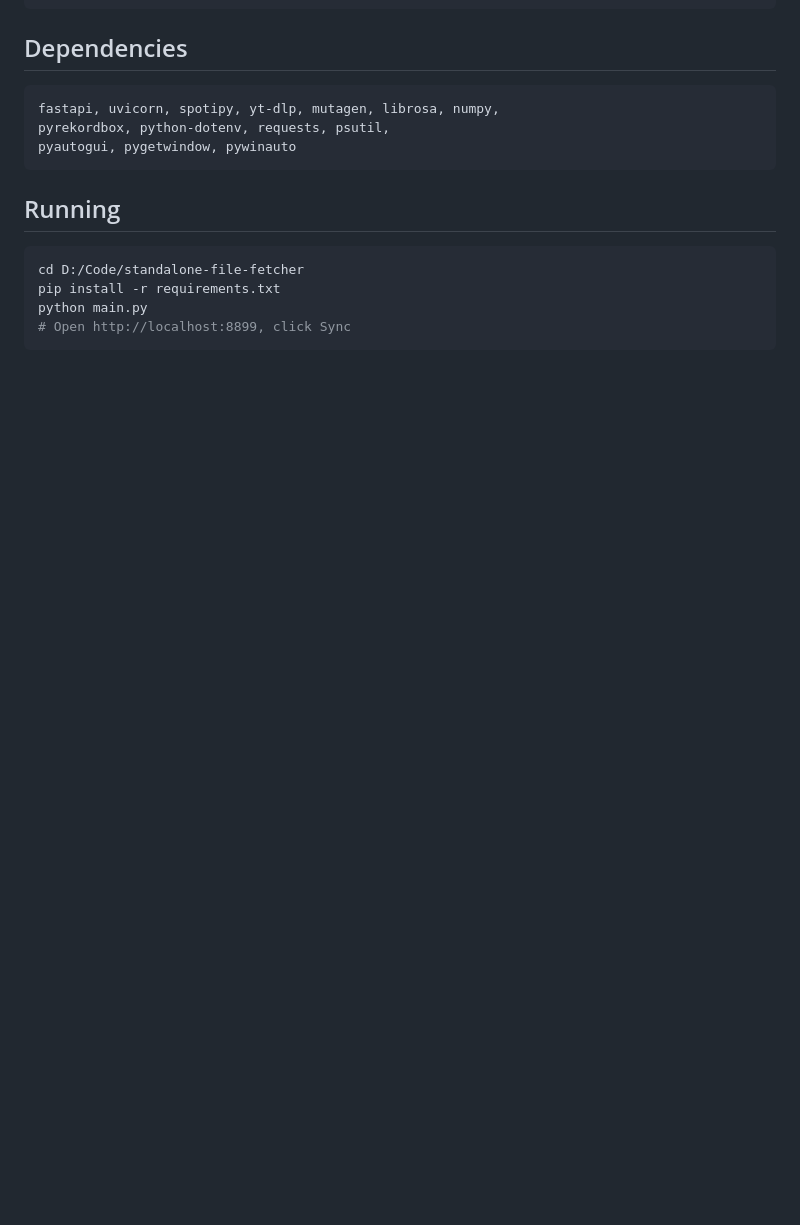
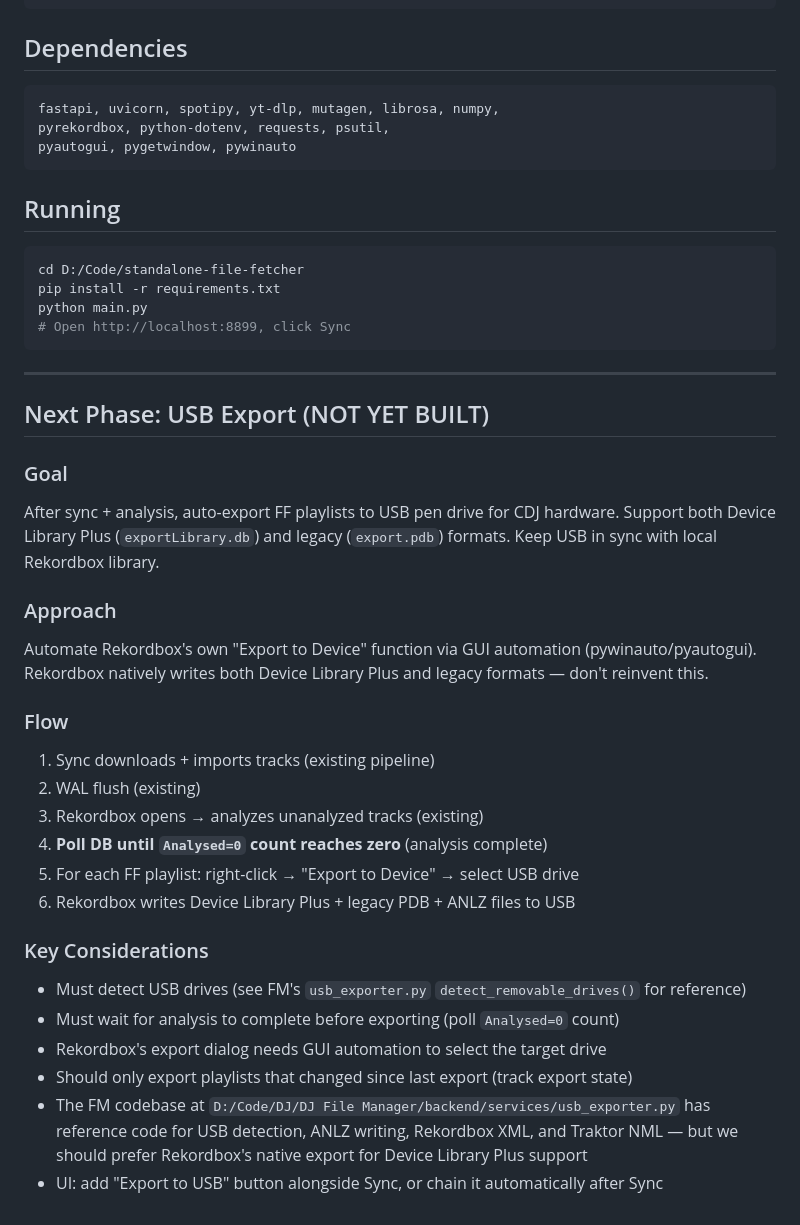
Before and after one commit to Shadwaan/standalone-file-fetcher, a Markdown page: PRD.md, the part around the change. Rendered like a GitHub page; blank space fills up the shorter version.

Commit message:
Add USB export phase spec to PRD and CLAUDE docs
Next phase: auto-export FF playlists to USB via Rekordbox GUI automation.
Supports Device Library Plus + legacy PDB. Documented approach, flow,
and reference code pointers for next session to pick up.

Co-Authored-By: Claude Opus 4.6 (1M context) <noreply@anthropic.com>

````diff
--- a/PRD.md
+++ b/PRD.md
@@ -190,3 +190,29 @@ pip install -r requirements.txt
 python main.py
 # Open http://localhost:8899, click Sync
 ```
+
+---
+
+## Next Phase: USB Export (NOT YET BUILT)
+
+### Goal
+After sync + analysis, auto-export FF playlists to USB pen drive for CDJ hardware. Support both Device Library Plus (`exportLibrary.db`) and legacy (`export.pdb`) formats. Keep USB in sync with local Rekordbox library.
+
+### Approach
+Automate Rekordbox's own "Export to Device" function via GUI automation (pywinauto/pyautogui). Rekordbox natively writes both Device Library Plus and legacy formats — don't reinvent this.
+
+### Flow
+1. Sync downloads + imports tracks (existing pipeline)
+2. WAL flush (existing)
+3. Rekordbox opens → analyzes unanalyzed tracks (existing)
+4. **Poll DB until `Analysed=0` count reaches zero** (analysis complete)
+5. For each FF playlist: right-click → "Export to Device" → select USB drive
+6. Rekordbox writes Device Library Plus + legacy PDB + ANLZ files to USB
+
+### Key Considerations
+- Must detect USB drives (see FM's `usb_exporter.py` `detect_removable_drives()` for reference)
+- Must wait for analysis to complete before exporting (poll `Analysed=0` count)
+- Rekordbox's export dialog needs GUI automation to select the target drive
+- Should only export playlists that changed since last export (track export state)
+- The FM codebase at `D:/Code/DJ/DJ File Manager/backend/services/usb_exporter.py` has reference code for USB detection, ANLZ writing, Rekordbox XML, and Traktor NML — but we should prefer Rekordbox's native export for Device Library Plus support
+- UI: add "Export to USB" button alongside Sync, or chain it automatically after Sync
````
Also changed, not shown: CLAUDE.md (+10 -0 lines).
